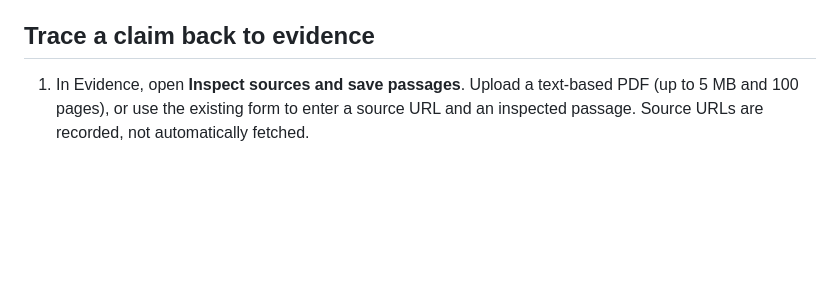
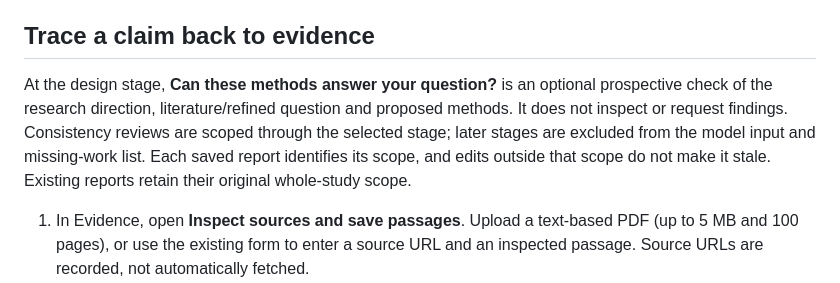
Before and after one commit to yxie2/researchguide, a Markdown page: README.md, the part around the change. GitHub-like rendering; blank space fills up the shorter version.

Commit message:
Scope design review to proposed methods and exclude future findings

```diff
--- a/README.md
+++ b/README.md
@@ -86,6 +86,8 @@ Example: tell the guide, “I want to study AI use and learning, but I only have
 You can draft ahead. Completion follows the research sequence, using researcher completion for routine steps and supervisor approval at the two checkpoints. Changing earlier work invalidates affected completion and approval statuses while preserving historical reviews. The fictional demos include extra supervisor discussions to illustrate learning; those additional reviews are optional in your own project.
 
 ## Trace a claim back to evidence
+
+At the design stage, **Can these methods answer your question?** is an optional prospective check of the research direction, literature/refined question and proposed methods. It does not inspect or request findings. Consistency reviews are scoped through the selected stage; later stages are excluded from the model input and missing-work list. Each saved report identifies its scope, and edits outside that scope do not make it stale. Existing reports retain their original whole-study scope.
 
 1. In Evidence, open **Inspect sources and save passages**. Upload a text-based PDF (up to 5 MB and 100 pages), or use the existing form to enter a source URL and an inspected passage. Source URLs are recorded, not automatically fetched.
 2. For a PDF, select an extracted page, compare it with the original, and copy a short exact passage. **Save page-linked passage** checks that the quotation occurs in the normalized extracted page text. File-page numbers may differ from printed labels. Multi-column extraction can change reading order; scans need OCR elsewhere.
```
Also changed, not shown: docs/images/analysis.png, docs/images/consistency.png, 12 other files.
